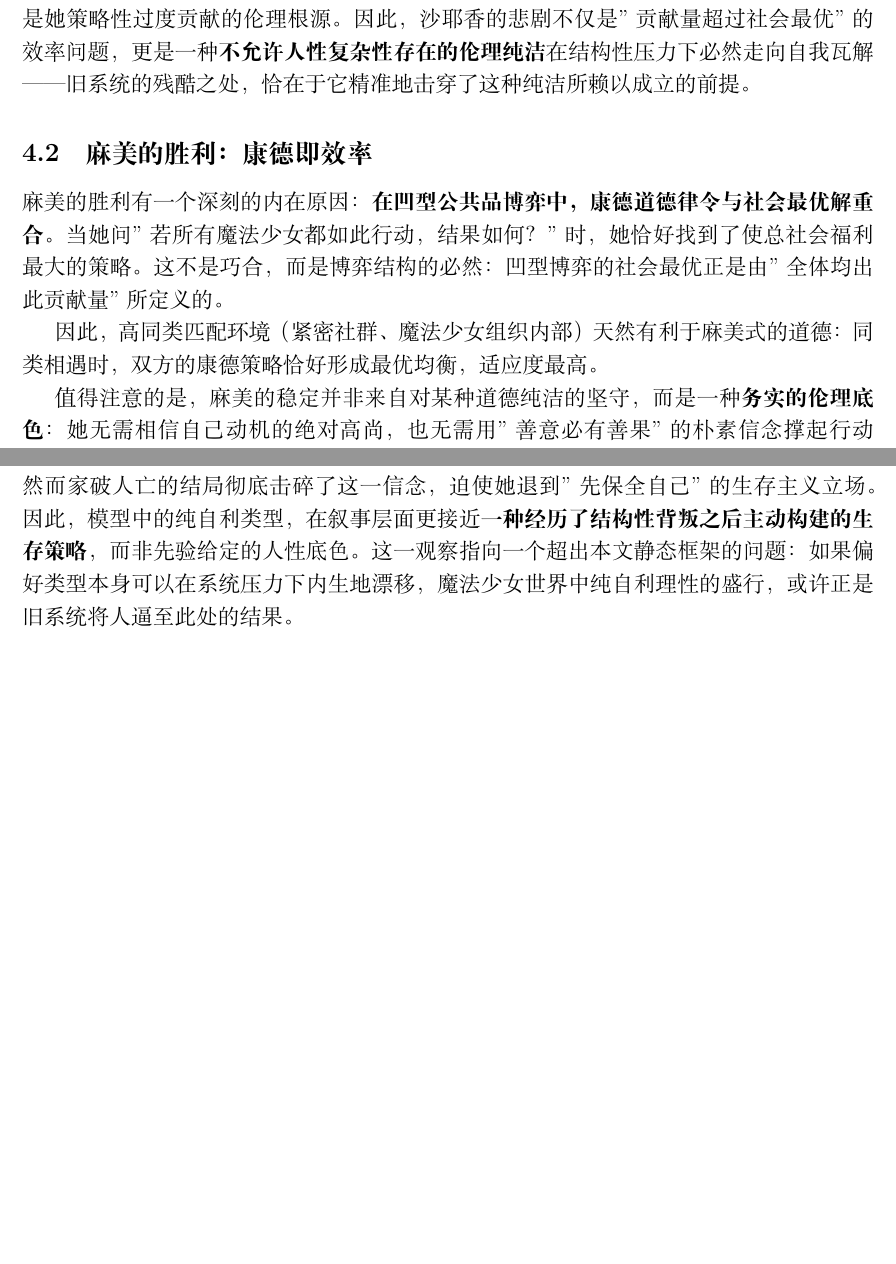
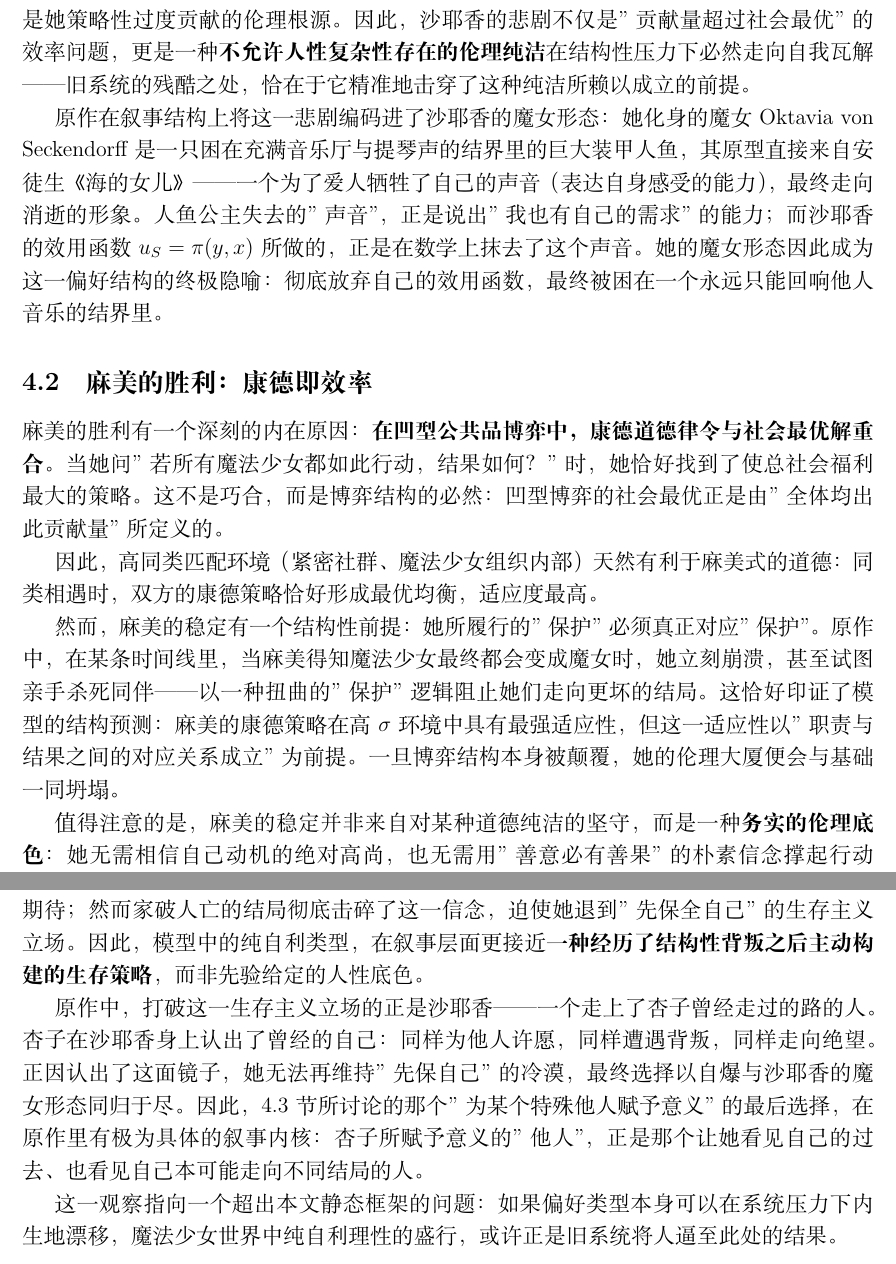
Before and after one commit to TerryWangUVA/Kantian-Equilibrium, a LaTeX document (madoka_report.tex): two parts of pages 10 and 11 of 11 before the commit and two parts of pages 11 and 12 of 13 after it, joined at a grey line, cut so that both start at the same text, the shorter picture padded with empty space. Compiled offline with XeLaTeX.

Commit message:
hello, updated report as per websearch

```diff
--- a/madoka_report.tex
+++ b/madoka_report.tex
@@ -267,11 +271,15 @@ $$\frac{\partial u_S}{\partial x} = r - r(y+x) = 0 \implies x = 1 - y.$$
 
 从伦理叙事的层面看，$u_S = \pi(y,x)$ 这一形式化背后隐藏着沙耶香对\textbf{动机纯洁性}的极端要求：她必须相信自己的行为完全无私，才能维持伦理道路的正当性。一旦她承认救恭介中夹杂着个人的爱慕与执念，承认自己也会嫉妒与受伤，整个自我叙事便会崩溃。完全将对手效用内化为自身效用，在数学上等价于拒绝承认任何自我利益的存在；而这种拒绝正是她策略性过度贡献的伦理根源。因此，沙耶香的悲剧不仅是"贡献量超过社会最优"的效率问题，更是一种\textbf{不允许人性复杂性存在的伦理纯洁}在结构性压力下必然走向自我瓦解——旧系统的残酷之处，恰在于它精准地击穿了这种纯洁所赖以成立的前提。
 
+原作在叙事结构上将这一悲剧编码进了沙耶香的魔女形态：她化身的魔女 Oktavia von Seckendorff 是一只困在充满音乐厅与提琴声的结界里的巨大装甲人鱼，其原型直接来自安徒生《海的女儿》——一个为了爱人牺牲了自己的声音（表达自身感受的能力），最终走向消逝的形象。人鱼公主失去的"声音"，正是说出"我也有自己的需求"的能力；而沙耶香的效用函数 $u_S = \pi(y,x)$ 所做的，正是在数学上抹去了这个声音。她的魔女形态因此成为这一偏好结构的终极隐喻：彻底放弃自己的效用函数，最终被困在一个永远只能回响他人音乐的结界里。
+
 \subsection{麻美的胜利：康德即效率}
 
 麻美的胜利有一个深刻的内在原因：\textbf{在凹型公共品博弈中，康德道德律令与社会最优解重合}。当她问"若所有魔法少女都如此行动，结果如何？"时，她恰好找到了使总社会福利最大的策略。这不是巧合，而是博弈结构的必然：凹型博弈的社会最优正是由"全体均出此贡献量"所定义的。
 
 因此，高同类匹配环境（紧密社群、魔法少女组织内部）天然有利于麻美式的道德：同类相遇时，双方的康德策略恰好形成最优均衡，适应度最高。
+
+然而，麻美的稳定有一个结构性前提：她所履行的"保护"必须真正对应"保护"。原作中，在某条时间线里，当麻美得知魔法少女最终都会变成魔女时，她立刻崩溃，甚至试图亲手杀死同伴——以一种扭曲的"保护"逻辑阻止她们走向更坏的结局。这恰好印证了模型的结构预测：麻美的康德策略在高 $\sigma$ 环境中具有最强适应性，但这一适应性以"职责与结果之间的对应关系成立"为前提。一旦博弈结构本身被颠覆，她的伦理大厦便会与基础一同坍塌。
 
 值得注意的是，麻美的稳定并非来自对某种道德纯洁的坚守，而是一种\textbf{务实的伦理底色}：她无需相信自己动机的绝对高尚，也无需用"善意必有善果"的朴素信念撑起行动——她只需要问"若所有魔法少女都如此行动，结果会怎样"，便自然找到了社会最优解。$u_M = \pi(x,x)$ 的形式化是一种关于\textbf{行动结构的理性原则}，而非关于动机纯粹性的道德学说；正因如此，它能够承受动机的复杂性而不崩溃，与沙耶香对纯洁性的执念形成了对比。麻美从未将对手的效用内化为自身效用，因而也从未暴露在过度贡献的失败模式之下。
 
@@ -281,7 +289,11 @@ $$\frac{\partial u_S}{\partial x} = r - r(y+x) = 0 \implies x = 1 - y.$$
 
 Alger \& Weibull（2013）的主定理正是如此断言：进化稳定类型为 homo moralis，其康德系数恰等于同类匹配指数 $\kappa^* = \sigma$。本文的三类型模型是该定理在离散偏好类型空间上的一个例示。
 
-需要指出的是，本模型将杏子的 $u_K = \pi(x,y)$ 视为外生给定的偏好类型。但原作的叙事提示了一种更深的解读：她的自利理性并非天生禀赋，而是一种伦理幻灭后的哲学残留。她最初许愿是为了让父亲的布道被更多人听见，背后隐含着"善意终有善果"的朴素期待；然而家破人亡的结局彻底击碎了这一信念，迫使她退到"先保全自己"的生存主义立场。因此，模型中的纯自利类型，在叙事层面更接近\textbf{一种经历了结构性背叛之后主动构建的生存策略}，而非先验给定的人性底色。这一观察指向一个超出本文静态框架的问题：如果偏好类型本身可以在系统压力下内生地漂移，魔法少女世界中纯自利理性的盛行，或许正是旧系统将人逼至此处的结果。
+需要指出的是，本模型将杏子的 $u_K = \pi(x,y)$ 视为外生给定的偏好类型。但原作的叙事提示了一种更深的解读：她的自利理性并非天生禀赋，而是一种伦理幻灭后的哲学残留。她最初许愿是为了让父亲的布道被更多人听见，背后隐含着"善意终有善果"的朴素期待；然而家破人亡的结局彻底击碎了这一信念，迫使她退到"先保全自己"的生存主义立场。因此，模型中的纯自利类型，在叙事层面更接近\textbf{一种经历了结构性背叛之后主动构建的生存策略}，而非先验给定的人性底色。
+
+原作中，打破这一生存主义立场的正是沙耶香——一个走上了杏子曾经走过的路的人。杏子在沙耶香身上认出了曾经的自己：同样为他人许愿，同样遭遇背叛，同样走向绝望。正因认出了这面镜子，她无法再维持"先保自己"的冷漠，最终选择以自爆与沙耶香的魔女形态同归于尽。因此，4.3节所讨论的那个"为某个特殊他人赋予意义"的最后选择，在原作里有极为具体的叙事内核：杏子所赋予意义的"他人"，正是那个让她看见自己的过去、也看见自己本可能走向不同结局的人。
+
+这一观察指向一个超出本文静态框架的问题：如果偏好类型本身可以在系统压力下内生地漂移，魔法少女世界中纯自利理性的盛行，或许正是旧系统将人逼至此处的结果。
 
 %-----------------------------------------------------------------------
 \section{结论}
```
Also changed, not shown: madoka_report.tex (8 more changed lines), 1 other file.
